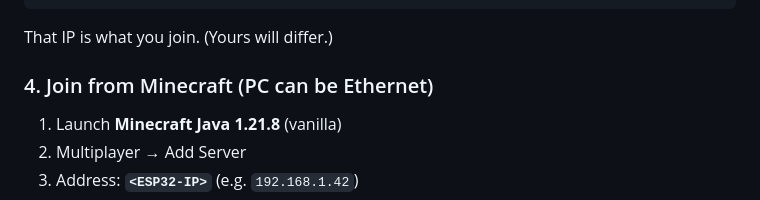
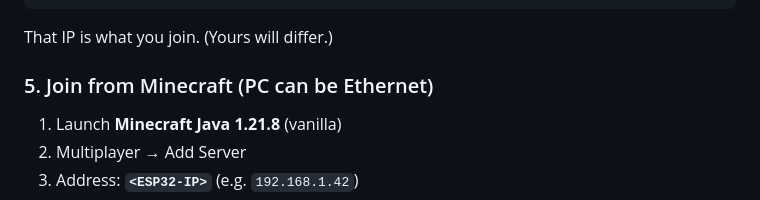
Before and after one commit to loganstorm1254-sudo/fttftftfytf, a Markdown page: README.md, the part around the change. GitHub-like rendering.

Commit message:
Fix README step numbering
Co-authored-by: loganstorm1254-sudo <loganstorm1254-sudo@users.noreply.github.com>

```diff
--- a/README.md
+++ b/README.md
@@ -130,7 +130,7 @@ Server listening on port 25565...
 
 That IP is what you join. (Yours will differ.)
 
-### 4. Join from Minecraft (PC can be Ethernet)
+### 5. Join from Minecraft (PC can be Ethernet)
 
 1. Launch **Minecraft Java 1.21.8** (vanilla)
 2. Multiplayer → Add Server
```
